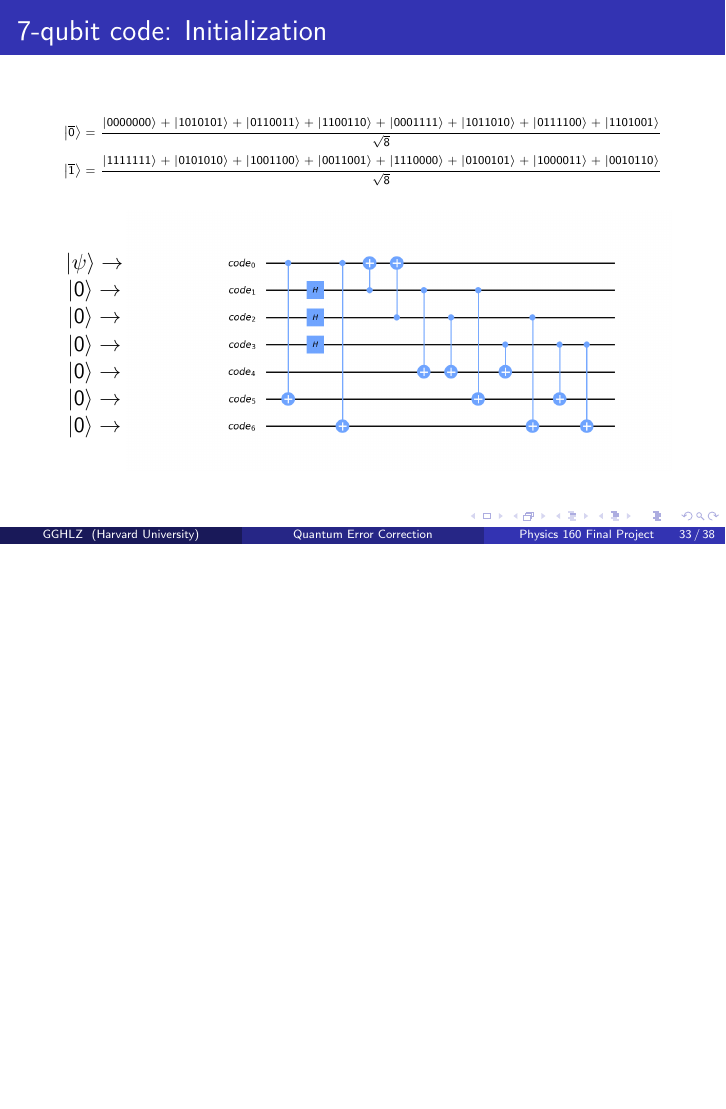
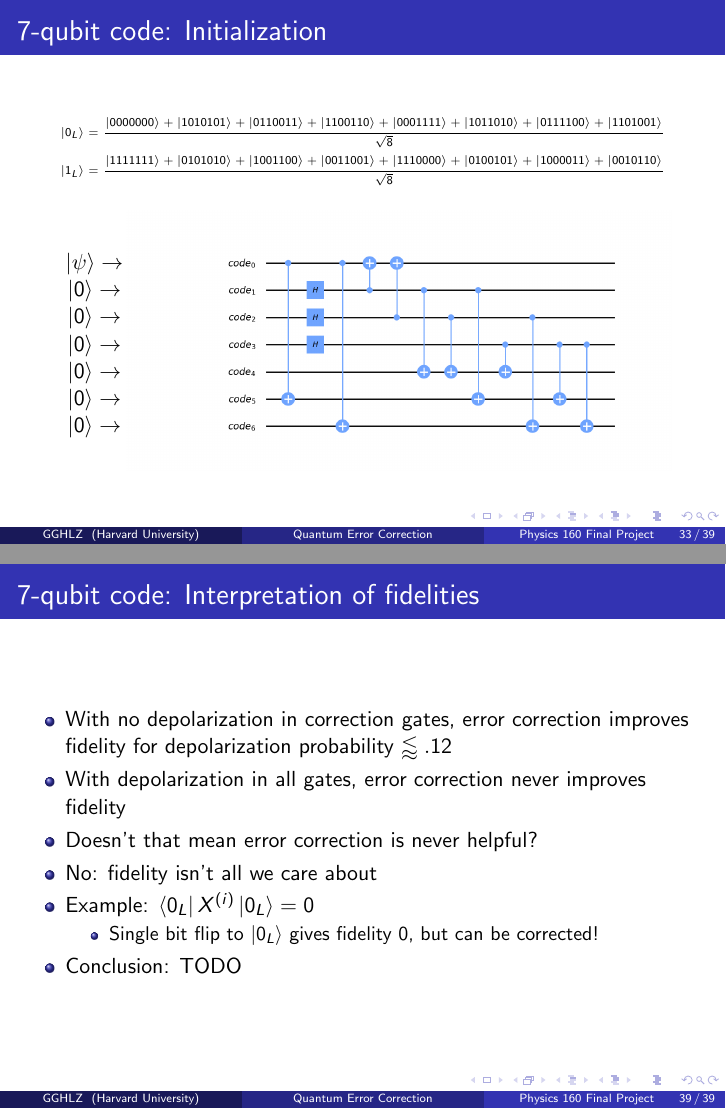
Before and after one commit to dzhou22/QECC, LaTeX slides (presentation.tex): page 39 of 44 before the commit and pages 39 and 48 of 48 after it, the two joined at a grey line, the shorter picture padded with empty space. Compiled offline with pdfLaTeX.

Commit message:
Updated 7qb notation, added slide on results

```diff
--- a/presentation.tex
+++ b/presentation.tex
@@ -415,7 +415,7 @@
   Encodes 1 logical qubit using 7 physical qubits:
   {\tiny
     \begin{align*}
-      \ket{\overline{0}} &= \frac{\ket{0000000}+\ket{1010101}+\ket{0110011}+\ket{1100110}+\ket{0001111}+\ket{1011010}+\ket{0111100}+\ket{1101001}}{\sqrt{8}} \\
-      \ket{\overline{1}} &= \frac{\ket{1111111}+\ket{0101010}+\ket{1001100}+\ket{0011001}+\ket{1110000}+\ket{0100101}+\ket{1000011}+\ket{0010110}}{\sqrt{8}}
+      \ket{0_L} &= \frac{\ket{0000000}+\ket{1010101}+\ket{0110011}+\ket{1100110}+\ket{0001111}+\ket{1011010}+\ket{0111100}+\ket{1101001}}{\sqrt{8}} \\
+      \ket{1_L} &= \frac{\ket{1111111}+\ket{0101010}+\ket{1001100}+\ket{0011001}+\ket{1110000}+\ket{0100101}+\ket{1000011}+\ket{0010110}}{\sqrt{8}}
     \end{align*}
     \begin{align*}
@@ -430,7 +430,7 @@
   \vspace{-1cm}
   {\tiny
     \begin{align*}
-      \ket{\overline{0}} &= \frac{\ket{0000000}+\ket{1010101}+\ket{0110011}+\ket{1100110}+\ket{0001111}+\ket{1011010}+\ket{0111100}+\ket{1101001}}{\sqrt{8}} \\
-      \ket{\overline{1}} &= \frac{\ket{1111111}+\ket{0101010}+\ket{1001100}+\ket{0011001}+\ket{1110000}+\ket{0100101}+\ket{1000011}+\ket{0010110}}{\sqrt{8}}
+      \ket{0_L} &= \frac{\ket{0000000}+\ket{1010101}+\ket{0110011}+\ket{1100110}+\ket{0001111}+\ket{1011010}+\ket{0111100}+\ket{1101001}}{\sqrt{8}} \\
+      \ket{1_L} &= \frac{\ket{1111111}+\ket{0101010}+\ket{1001100}+\ket{0011001}+\ket{1110000}+\ket{0100101}+\ket{1000011}+\ket{0010110}}{\sqrt{8}}
     \end{align*}
     \begin{align*}
@@ -510,7 +510,7 @@
         0&1&1&0&0&1&1\\
         0&0&0&1&1&1&1
       \end{pmatrix}
-                     X^{(i)}\ket{\overline{0}} &= \ket{i} \text{ (in binary) for all } i=1,\dots,7
+                     X^{(i)}\ket{0_L} &= \ket{i} \text{ (in binary) for all } i=1,\dots,7
     \end{align*}
   \item Let $H$ be matrix above. To recover from single $X$ error, apply map
     \begin{equation*}
@@ -542,8 +542,8 @@
 
   {\tiny
     \begin{align*}
-      \ket{\overline{0}} &= \frac{\ket{0000000}+\ket{1010101}+\ket{0110011}+\ket{1100110}+\ket{0001111}+\ket{1011010}+\ket{0111100}+\ket{1101001}}{\sqrt{8}} \\
-      \ket{\overline{1}} &= \frac{\ket{1111111}+\ket{0101010}+\ket{1001100}+\ket{0011001}+\ket{1110000}+\ket{0100101}+\ket{1000011}+\ket{0010110}}{\sqrt{8}}
+      \ket{0_L} &= \frac{\ket{0000000}+\ket{1010101}+\ket{0110011}+\ket{1100110}+\ket{0001111}+\ket{1011010}+\ket{0111100}+\ket{1101001}}{\sqrt{8}} \\
+      \ket{1_L} &= \frac{\ket{1111111}+\ket{0101010}+\ket{1001100}+\ket{0011001}+\ket{1110000}+\ket{0100101}+\ket{1000011}+\ket{0010110}}{\sqrt{8}}
     \end{align*}
   }
   \begin{center}
@@ -606,4 +606,21 @@
   \end{center}
 \end{frame}
 
+\begin{frame}{7-qubit code: Interpretation of fidelities}
+  \begin{itemize}
+  \item With no depolarization in correction gates, error correction improves fidelity for depolarization probability $\lessapprox .12$
+  \item With depolarization in all gates, error correction never improves fidelity
+    \pause
+  \item Doesn't that mean error correction is never helpful?
+    \pause
+  \item No: fidelity isn't all we care about
+  \item Example: $\bra{0_L}X^{(i)}\ket{0_L}=0$
+    \begin{itemize}
+    \item Single bit flip to $\ket{0_L}$ gives fidelity $0$, but can be corrected!
+    \end{itemize}
+    \pause
+  \item Conclusion: TODO
+  \end{itemize}
+\end{frame}
+
 \end{document}
```
Also changed, not shown: presentation.pdf, presentation.tex (22 more changed lines).
